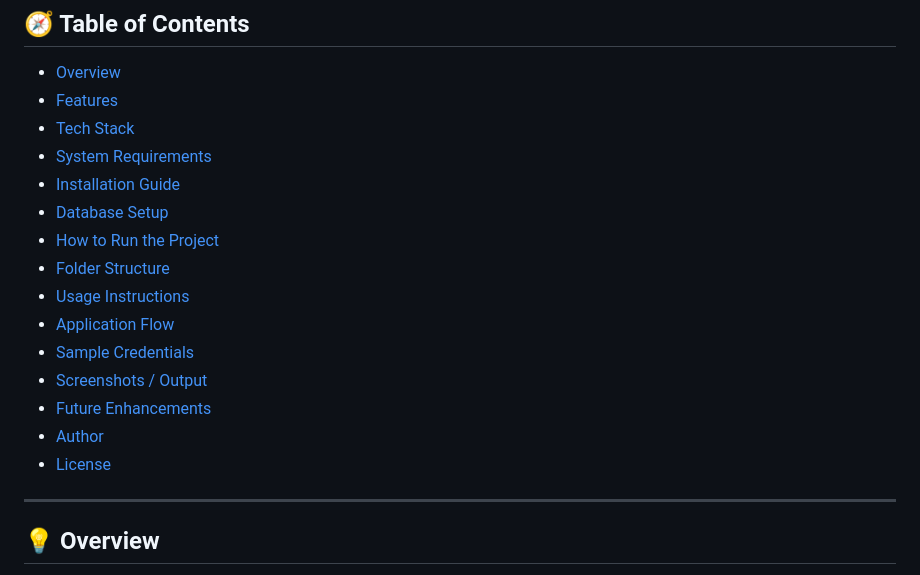
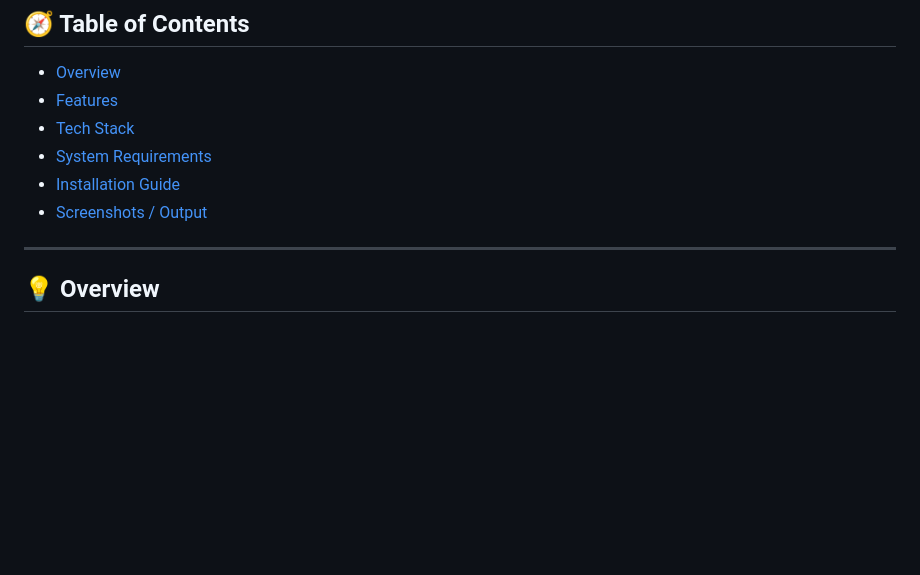
Before and after one commit to Varshh22/Inventory_Management_System, a Markdown page: README.md, the part around the change. Drawn GitHub-style; blank space fills up the shorter version.

```diff
--- a/README.md
+++ b/README.md
@@ -10,16 +10,7 @@ It provides an intuitive web interface to handle **product stock**, **warehouse
 - [Tech Stack](#-tech-stack)
 - [System Requirements](#-system-requirements)
 - [Installation Guide](#-installation-guide)
-- [Database Setup](#-database-setup)
-- [How to Run the Project](#-how-to-run-the-project)
-- [Folder Structure](#-folder-structure)
-- [Usage Instructions](#-usage-instructions)
-- [Application Flow](#-application-flow)
-- [Sample Credentials](#-sample-credentials)
 - [Screenshots / Output](#-screenshots--output)
-- [Future Enhancements](#-future-enhancements)
-- [Author](#-author)
-- [License](#-license)
 
 ---
 
```
